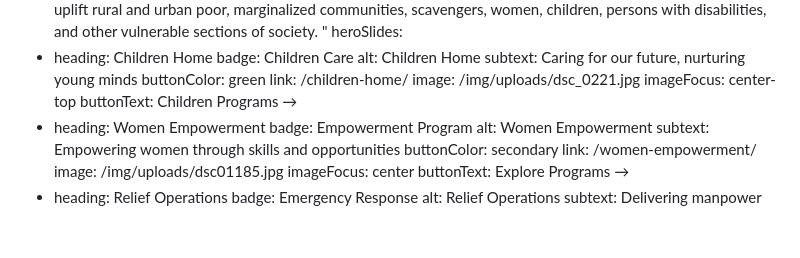
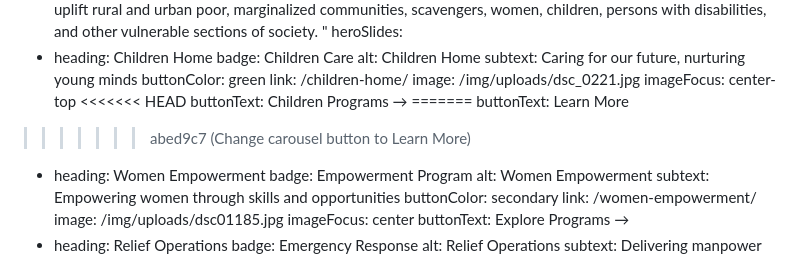
Before and after one commit to premalaya-social/premalaya-social, a Markdown page: src/index.md, the part around the change. Rendered like a GitHub page; blank space fills up the shorter version.

```diff
--- a/src/index.md
+++ b/src/index.md
@@ -70,7 +70,11 @@ heroSlides:
     link: /children-home/
     image: /img/uploads/dsc_0221.jpg
     imageFocus: center-top
+<<<<<<< HEAD
     buttonText: Children Programs →
+=======
+    buttonText: Learn More
+>>>>>>> abed9c7 (Change carousel button to Learn More)
   - heading: Women Empowerment
     badge: Empowerment Program
     alt: Women Empowerment
```
